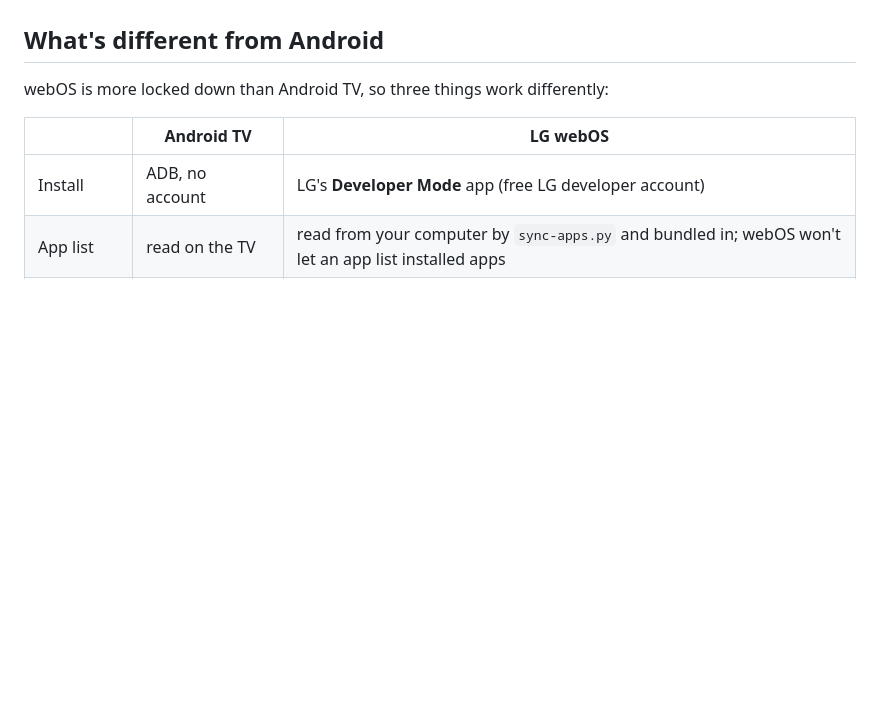
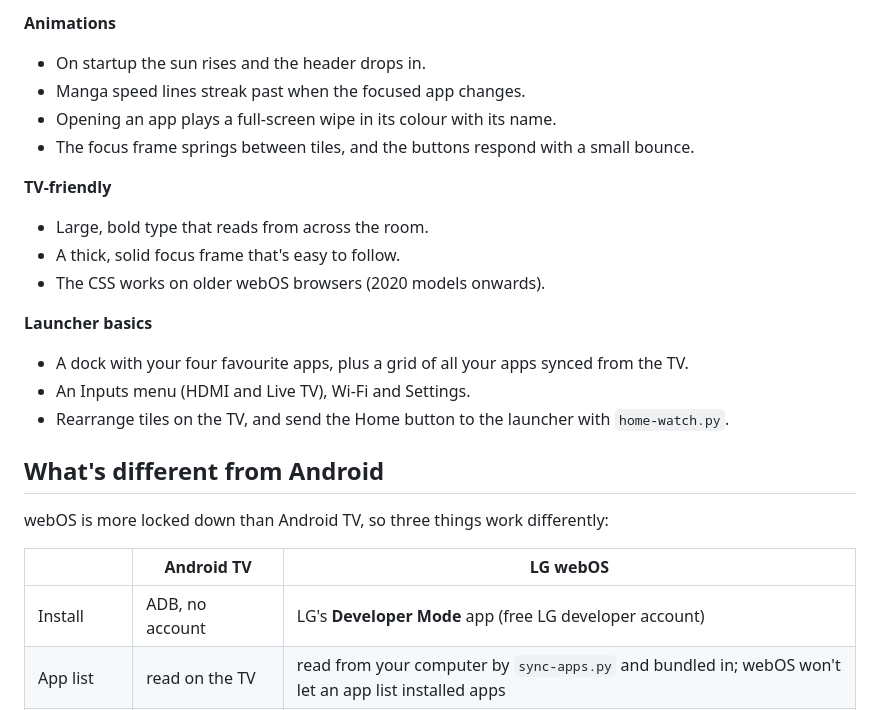
Before and after one commit to Laksh-Devloper/Web-OS-Custom-Anime-Theme-with-Music-Player, a Markdown page: README.md, the part around one of its changes. Rendered like a GitHub page; blank space fills up the shorter version.

```diff
--- a/README.md
+++ b/README.md
@@ -9,3 +55,18 @@ Tested on an LG OLED C6 (OLED55C6XLA, webOS 26, firmware 43.21.79).
+**Animations**
+- On startup the sun rises and the header drops in.
+- Manga speed lines streak past when the focused app changes.
+- Opening an app plays a full-screen wipe in its colour with its name.
+- The focus frame springs between tiles, and the buttons respond with a small bounce.
+
+**TV-friendly**
+- Large, bold type that reads from across the room.
+- A thick, solid focus frame that's easy to follow.
+- The CSS works on older webOS browsers (2020 models onwards).
+
+**Launcher basics**
+- A dock with your four favourite apps, plus a grid of all your apps synced from the TV.
+- An Inputs menu (HDMI and Live TV), Wi-Fi and Settings.
+- Rearrange tiles on the TV, and send the Home button to the launcher with `home-watch.py`.
 
 ## What's different from Android
 
```
Also changed, not shown: other parts of README.md (+75 -8 lines), docs/screenshot-day.jpg (added), docs/screenshot-night.jpg (added), 14 other files.
